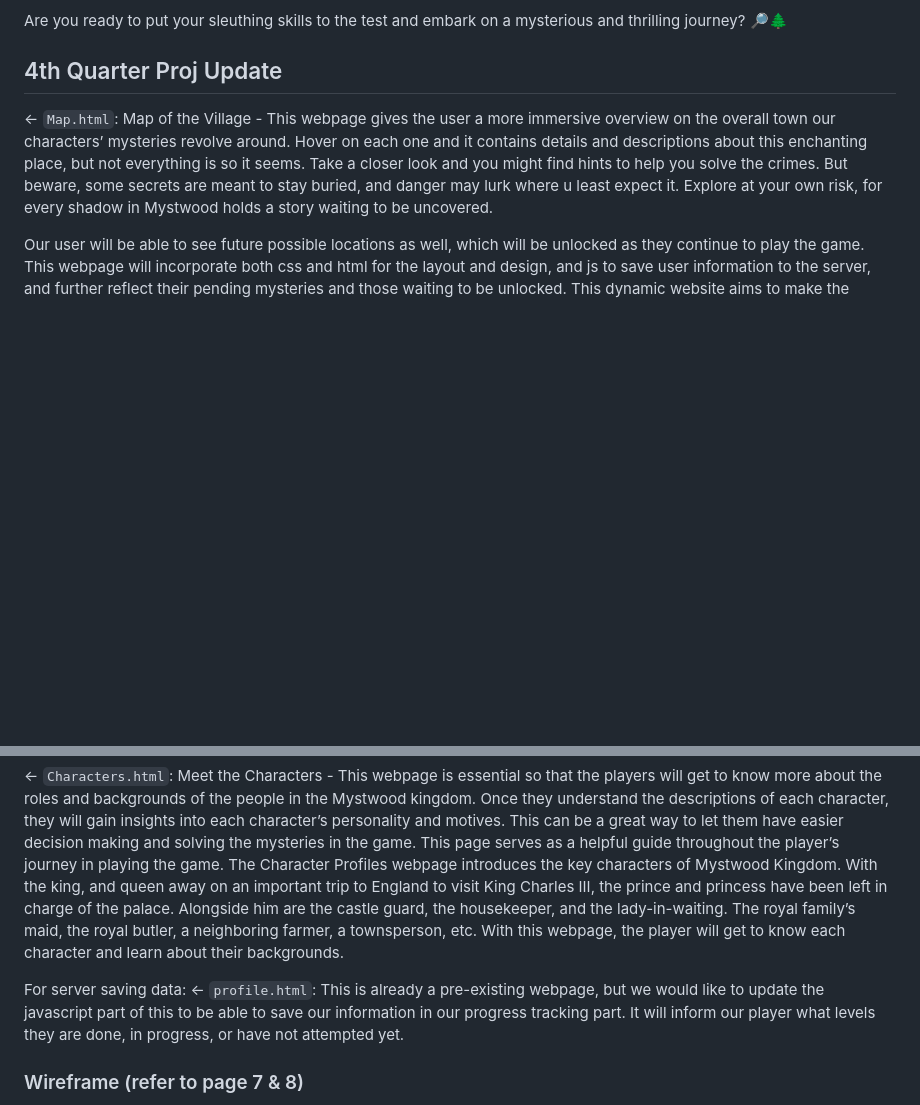
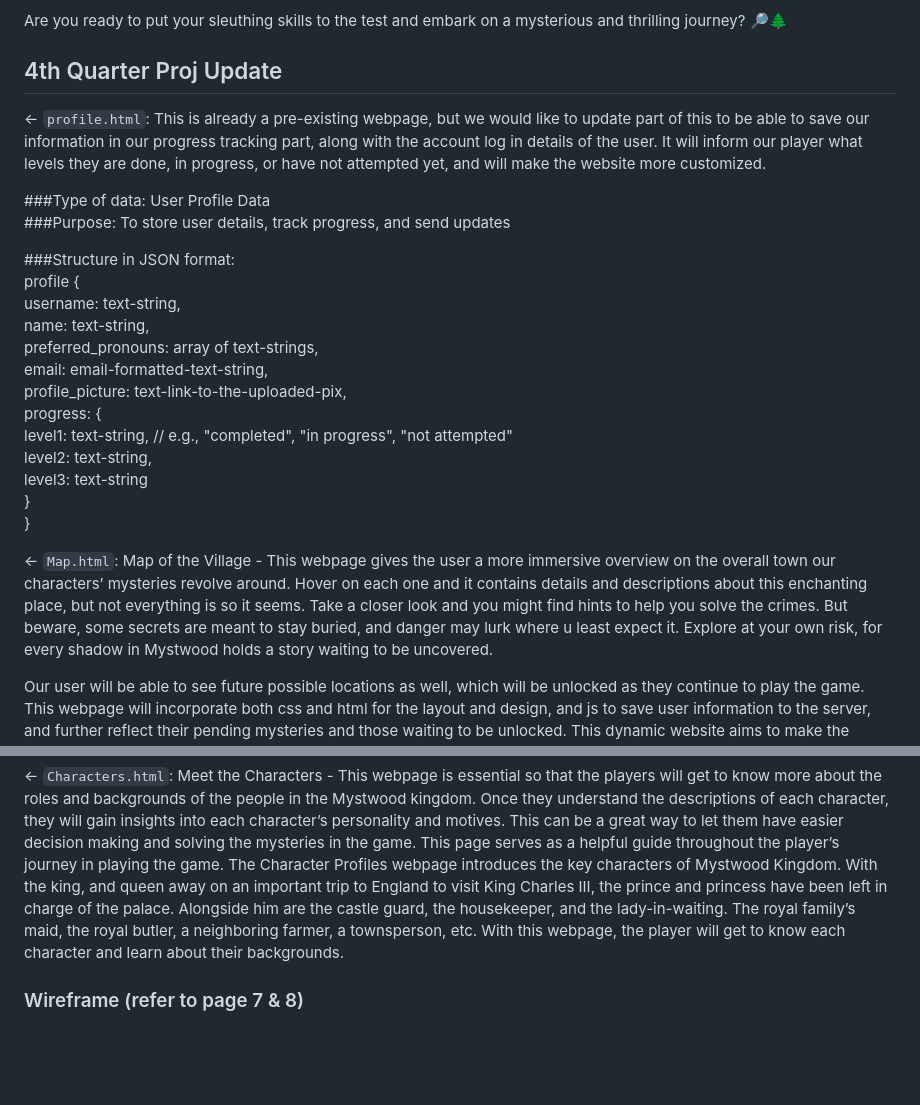
Before and after one commit to MikaNono21/wdprojrubidiumnonosantos, a Markdown page: README.md, 2 parts joined by grey strips. Drawn GitHub-style; blank space fills up the shorter version.

```diff
--- a/README.md
+++ b/README.md
@@ -7,14 +7,33 @@ Welcome, Detective. You’ve proven yourself capable of cracking a case. But thi
 Are you ready to put your sleuthing skills to the test and embark on a mysterious and thrilling journey? 🔎🌲
 
 ## 4th Quarter Proj Update
+← `profile.html`: This is already a pre-existing webpage, but we would like to update part of this to be able to save our information in our progress tracking part, along with the account log in details of the user. It will inform our player what levels they are done, in progress, or have not attempted yet, and will make the website more customized.
+
+###Type of data: User Profile Data
+###Purpose: To store user details, track progress, and send updates
+
+###Structure in JSON format:
+profile {
+   username: text-string,
+   name: text-string,
+   preferred_pronouns: array of text-strings,
+   email: email-formatted-text-string,
+   profile_picture: text-link-to-the-uploaded-pix,
+   progress: {
+      level1: text-string,  // e.g., "completed", "in progress", "not attempted"
+      level2: text-string,
+      level3: text-string
+   }
+}
+
 ← `Map.html`: Map of the Village - This webpage gives the user a more immersive overview on the overall town our characters’ mysteries revolve around. Hover on each one and it contains details and descriptions about this enchanting place, but not everything is so it seems. Take a closer look and you might find hints to help you solve the crimes. But beware, some secrets are meant to stay buried, and danger may lurk where u least expect it. Explore at your own risk, for every shadow in Mystwood holds a story waiting to be uncovered.
 
 Our user will be able to see future possible locations as well, which will be unlocked as they continue to play the game. This webpage will incorporate both css and html for the layout and design, and js to save user information to the server, and further reflect their pending mysteries and those waiting to be unlocked. This dynamic website aims to make the experience more realistic and deep for our player.
 
 ← `Characters.html`: Meet the Characters - This webpage is essential so that the players will get to know more about the roles and backgrounds of the people in the Mystwood kingdom. Once they understand the descriptions of each character, they will gain insights into each character’s personality and motives. This can be a great way to let them have easier decision making and solving the mysteries in the game. This page serves as a helpful guide throughout the player’s journey in playing the game. The Character Profiles webpage introduces the key characters of Mystwood Kingdom. With the king, and queen away on an important trip to England to visit King Charles III, the prince and princess have been left in charge of the palace. Alongside him are the castle guard, the housekeeper, and the lady-in-waiting. The royal family’s maid, the royal butler, a neighboring farmer, a townsperson, etc. With this webpage, the player will get to know each character and learn about their backgrounds.
 
-For server saving data:
-← `profile.html`: This is already a pre-existing webpage, but we would like to update the javascript part of this to be able to save our information in our progress tracking part. It will inform our player what levels they are done, in progress, or have not attempted yet.
+
+
 
 ### Wireframe (refer to page 7 & 8)
 https://www.canva.com/design/DAGWpOdrw8w/EeTBHSk1ZaNpHlRQI9dK6Q/edit?ui=eyJEIjp7IlQiOnsiQSI6IlBCTDBIZnhYbTlLRHJUSEcifX19
```
